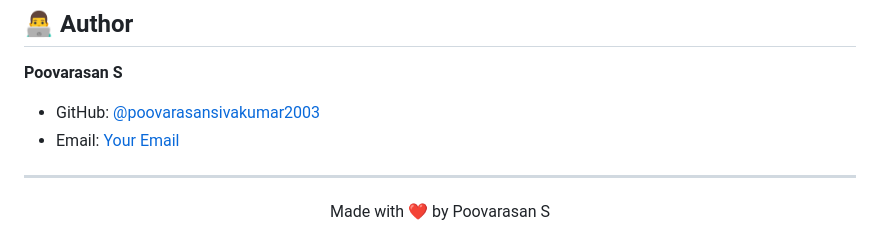
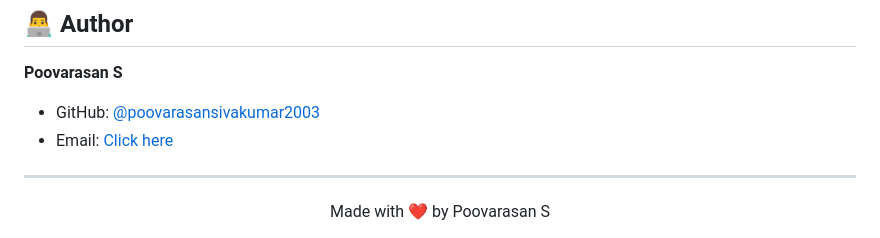
Before and after one commit to poovarasansivakumar2003/DBMS-Mini-Project, a Markdown page: README.md, the part around the change. Rendered like a GitHub page.

```diff
--- a/README.md
+++ b/README.md
@@ -176,7 +176,7 @@ This project is licensed under the MIT License - see the [LICENSE](LICENSE) file
 **Poovarasan S**
 
 - GitHub: [@poovarasansivakumar2003](https://github.com/poovarasansivakumar2003)
-- Email: [Your Email](poovarasansivakumar2003@gmail.com)
+- Email: [Click here](poovarasansivakumar2003@gmail.com)
 
 ---
 
```
